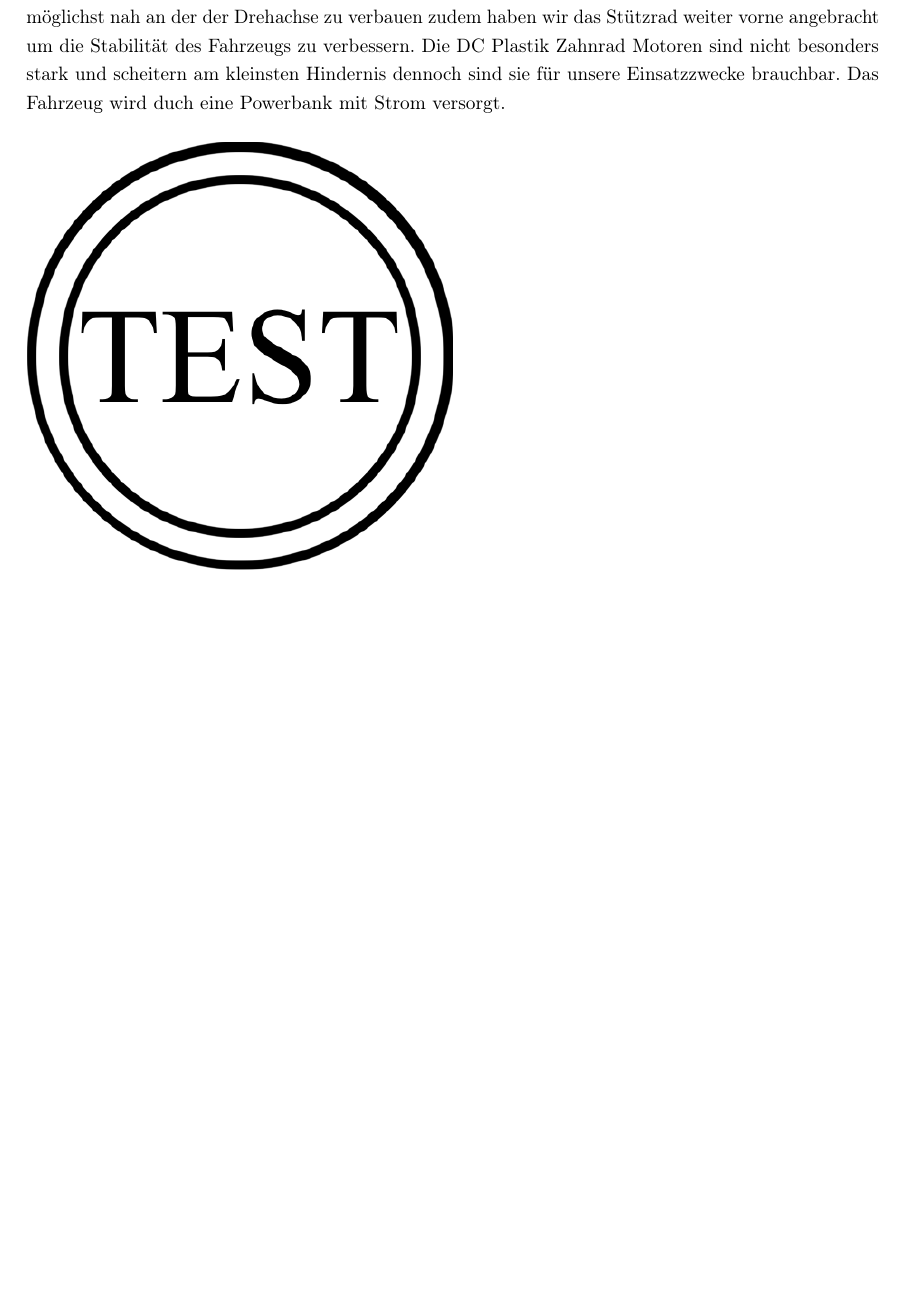
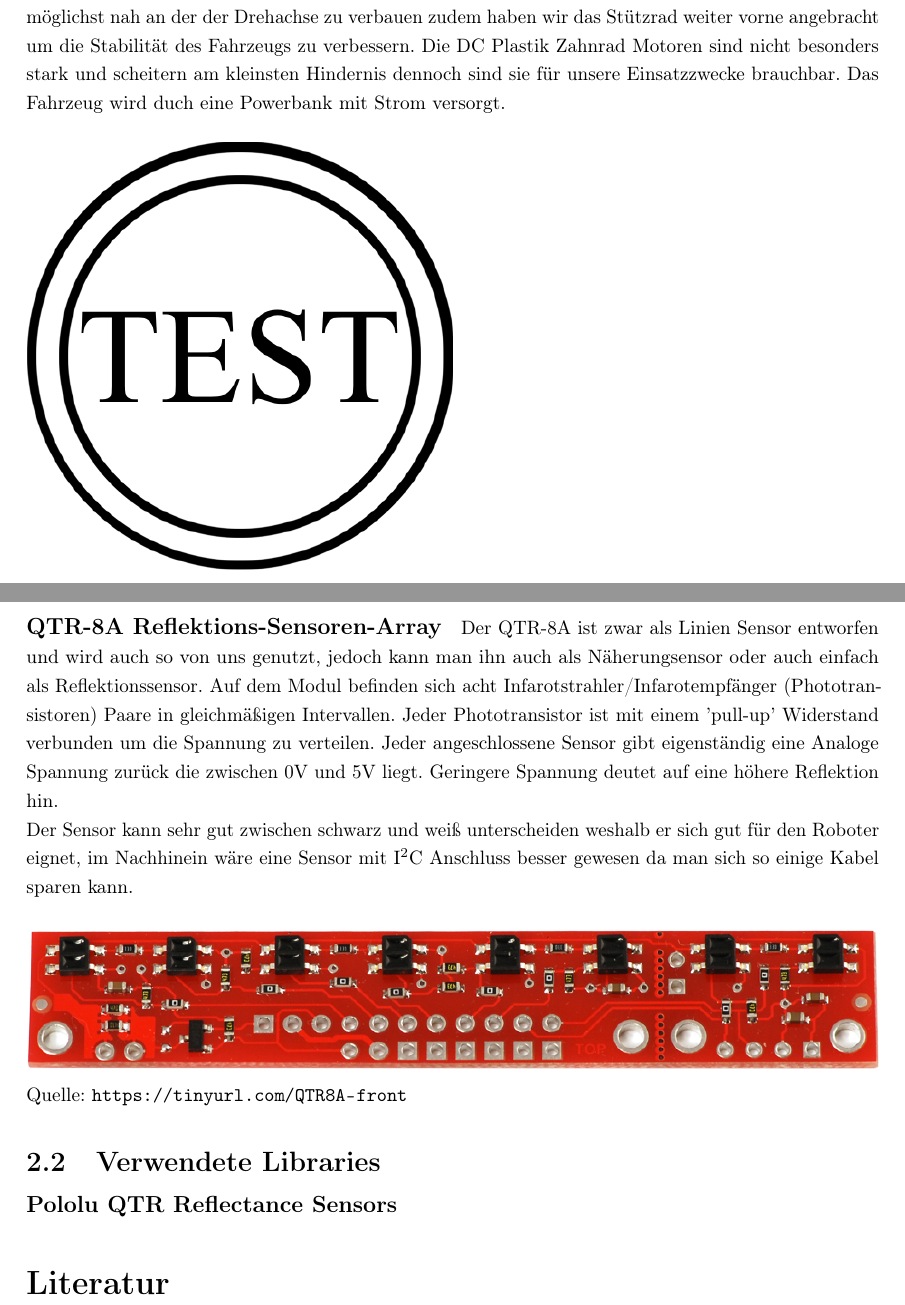
Before and after one commit to JanBakunin/maze-solving-documentation, a LaTeX document (main.tex): part of page 5 of 5 before the commit and two parts of pages 5 and 6 of 6 after it, the two joined at a grey line, cut so that both start at the same text, the shorter picture padded with empty space. Compiled offline with pdfLaTeX.

Commit message:
completed hardware section

```diff
--- a/main.tex
+++ b/main.tex
@@ -10,6 +10,7 @@
 \usepackage{url}
 \usepackage{booktabs}
 \usepackage{tabularx}
+\usepackage{bibgerm}
 
 \newcommand*{\quelle}{%
   \footnotesize Quelle:
@@ -109,4 +109,19 @@ Da der Aufbau der in der Betriebsanleitung empfohlen ist nicht für unsere Zweck
 \vspace{0.5cm}
 
 \includegraphics[width=0.5\textwidth]{example.png}
+\newpage
+
+\paragraph{QTR-8A Reflektions-Sensoren-Array} Der QTR-8A ist zwar als Linien Sensor entworfen und wird auch so von uns genutzt, jedoch kann man ihn auch als Näherungsensor oder auch einfach als Reflektionssensor. Auf dem Modul befinden sich acht Infarotstrahler/Infarotempfänger (Phototransistoren) Paare in gleichmäßigen Intervallen. Jeder Phototransistor ist mit einem 'pull-up' Widerstand verbunden um die Spannung zu verteilen. Jeder angeschlossene Sensor gibt eigenständig eine Analoge Spannung zurück die zwischen 0V und 5V liegt. Geringere Spannung deutet auf eine höhere Reflektion hin.
+
+Der Sensor kann sehr gut zwischen schwarz und weiß unterscheiden weshalb er sich gut für den Roboter eignet, im Nachhinein wäre eine Sensor mit I$^2$C Anschluss besser gewesen da man sich so einige Kabel sparen kann.
+
+\vspace{0.5cm}
+\includegraphics[width=1\textwidth]{QTR-8A.jpg}\par
+\quelle\url{https://tinyurl.com/QTR8A-front}
+
+\subsection{Verwendete Libraries}
+\paragraph{Pololu QTR Reflectance Sensors}
+
+\bibliographystyle{plain}
+\bibliography{literatur}
 \end{document}
```
Also changed, not shown: literatur.bib (added, +8 -0 lines), QTR-8A.jpg (added), Vorgaben_Dokumentation.pdf (added), main.pdf (added), main.tex (3 more changed lines).
